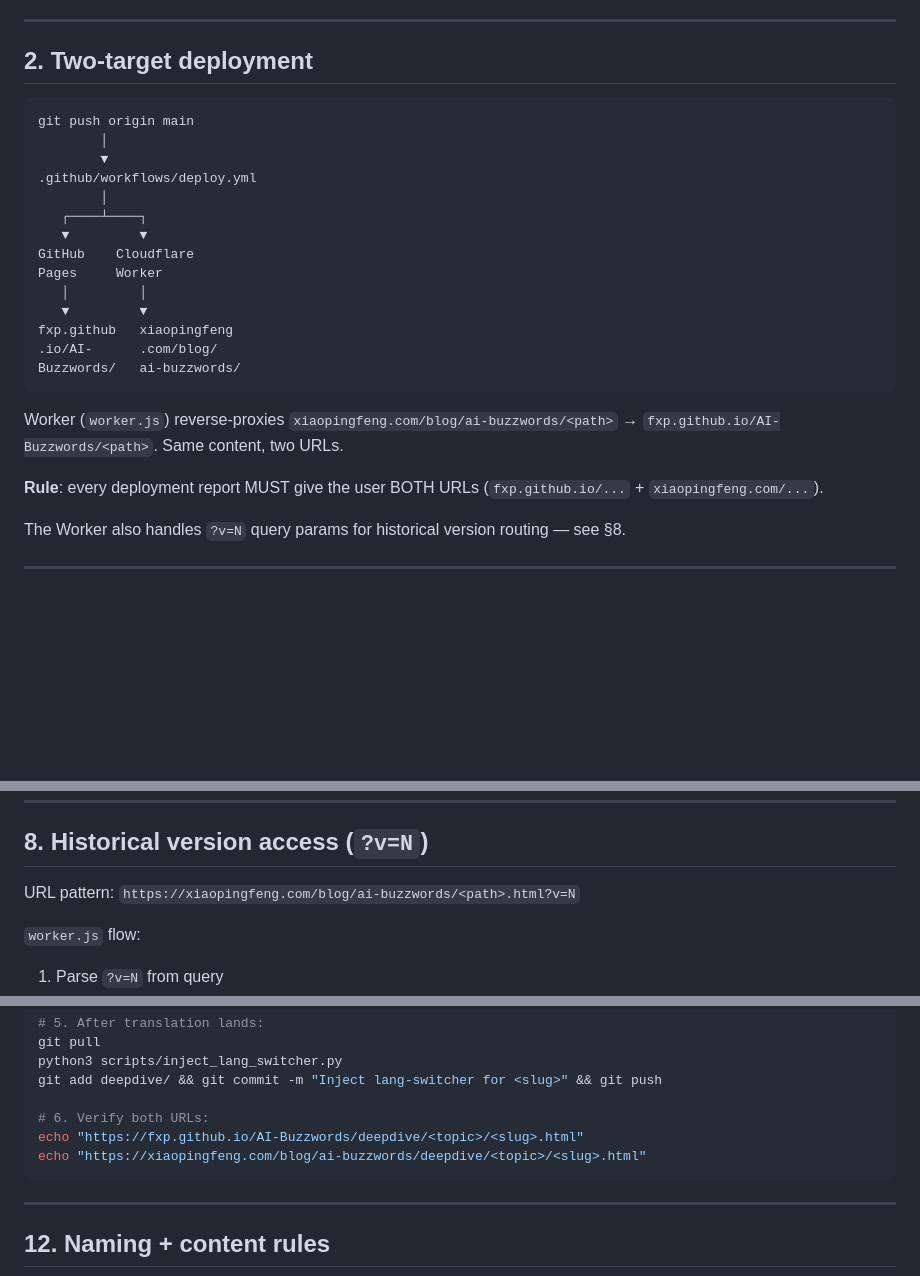
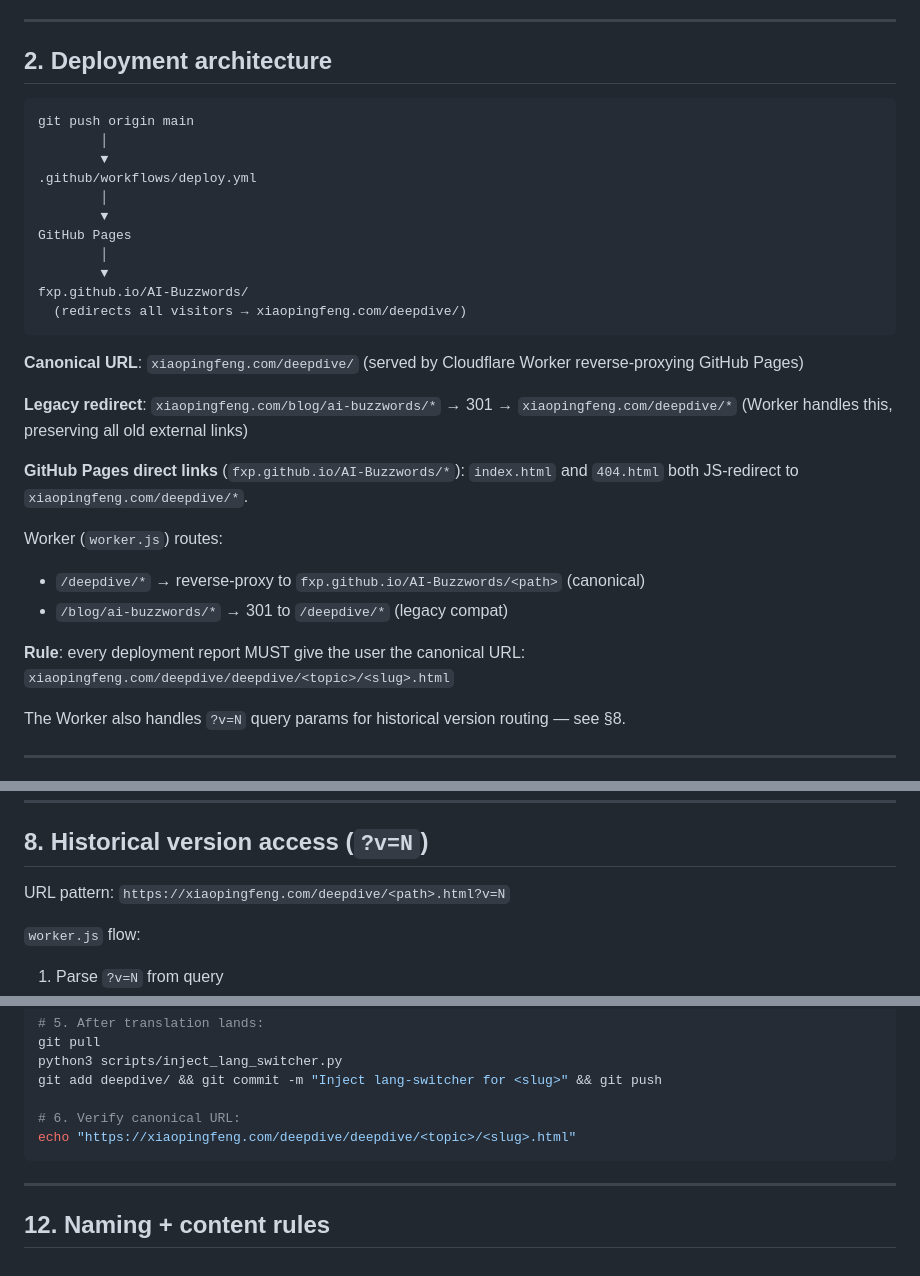
Before and after one commit to fxp/AI-Buzzwords, a Markdown page: CLAUDE.md, 3 parts joined by grey strips. Rendered like a GitHub page; blank space fills up the shorter version.

Commit message:
docs: update CLAUDE.md — canonical URL is /deepdive/, legacy /blog/ai-buzzwords/ 301s
Co-Authored-By: Claude Sonnet 4.6 <noreply@anthropic.com>

````diff
--- a/CLAUDE.md
+++ b/CLAUDE.md
@@ -21,7 +21,7 @@ Vault → repo is one-way. When migrating an article from vault to repo:
 
 ---
 
-## 2. Two-target deployment
+## 2. Deployment architecture
 
 ```
 git push origin main
@@ -29,20 +29,25 @@ git push origin main
         ▼
 .github/workflows/deploy.yml
         │
-   ┌────┴────┐
-   ▼         ▼
-GitHub    Cloudflare
-Pages     Worker
-   │         │
-   ▼         ▼
-fxp.github   xiaopingfeng
-.io/AI-      .com/blog/
-Buzzwords/   ai-buzzwords/
+        ▼
+GitHub Pages
+        │
+        ▼
+fxp.github.io/AI-Buzzwords/
+  (redirects all visitors → xiaopingfeng.com/deepdive/)
 ```
 
-Worker (`worker.js`) reverse-proxies `xiaopingfeng.com/blog/ai-buzzwords/<path>` → `fxp.github.io/AI-Buzzwords/<path>`. Same content, two URLs.
+**Canonical URL**: `xiaopingfeng.com/deepdive/` (served by Cloudflare Worker reverse-proxying GitHub Pages)
 
-**Rule**: every deployment report MUST give the user BOTH URLs (`fxp.github.io/...` + `xiaopingfeng.com/...`).
+**Legacy redirect**: `xiaopingfeng.com/blog/ai-buzzwords/*` → 301 → `xiaopingfeng.com/deepdive/*` (Worker handles this, preserving all old external links)
+
+**GitHub Pages direct links** (`fxp.github.io/AI-Buzzwords/*`): `index.html` and `404.html` both JS-redirect to `xiaopingfeng.com/deepdive/*`.
+
+Worker (`worker.js`) routes:
+- `/deepdive/*` → reverse-proxy to `fxp.github.io/AI-Buzzwords/<path>` (canonical)
+- `/blog/ai-buzzwords/*` → 301 to `/deepdive/*` (legacy compat)
+
+**Rule**: every deployment report MUST give the user the canonical URL: `xiaopingfeng.com/deepdive/deepdive/<topic>/<slug>.html`
 
 The Worker also handles `?v=N` query params for historical version routing — see §8.
 
@@ -261,7 +266,7 @@ The switcher reads `meta.json.languages` at runtime, so:
 
 ## 8. Historical version access (`?v=N`)
 
-URL pattern: `https://xiaopingfeng.com/blog/ai-buzzwords/<path>.html?v=N`
+URL pattern: `https://xiaopingfeng.com/deepdive/<path>.html?v=N`
 
 `worker.js` flow:
 1. Parse `?v=N` from query
@@ -358,9 +363,8 @@ git pull
 python3 scripts/inject_lang_switcher.py
 git add deepdive/ && git commit -m "Inject lang-switcher for <slug>" && git push
 
-# 6. Verify both URLs:
-echo "https://fxp.github.io/AI-Buzzwords/deepdive/<topic>/<slug>.html"
-echo "https://xiaopingfeng.com/blog/ai-buzzwords/deepdive/<topic>/<slug>.html"
+# 6. Verify canonical URL:
+echo "https://xiaopingfeng.com/deepdive/deepdive/<topic>/<slug>.html"
 ```
 
 ---
````
Also changed, not shown: other parts of CLAUDE.md (+1 -2 lines).
